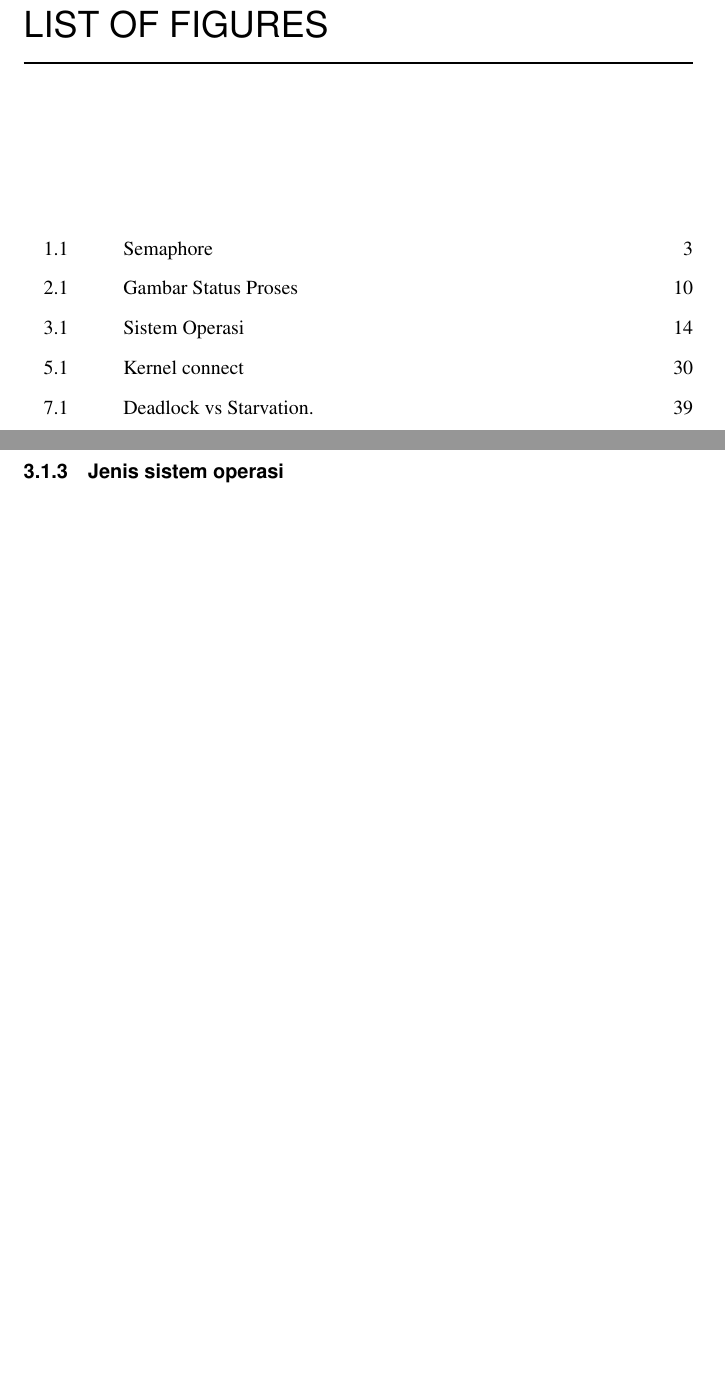
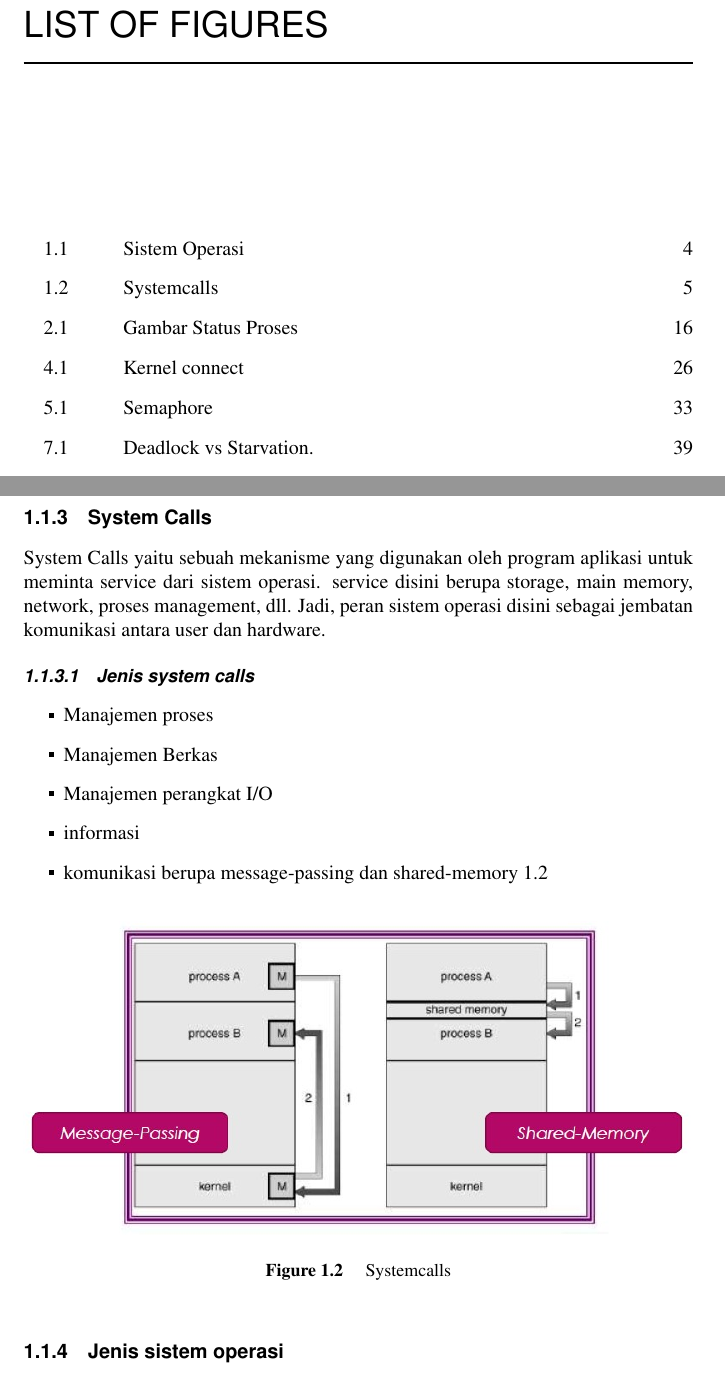
Before and after one commit to BukuInformatika/SistemOperasi, a LaTeX thesis (main.tex, which reads section/SISTEMOPERASI.tex): two parts of pages 30 and 48 of 100 before the commit and two parts of pages 30 and 38 of 100 after it, joined at a grey line, cut so that both start at the same text, the shorter picture padded with empty space. The pictures show the PDF file main.pdf that the author committed with the source.

Commit message:
menambahkan system calls

```diff
--- a/section/SISTEMOPERASI.tex
+++ b/section/SISTEMOPERASI.tex
@@ -23,3 +23,10 @@
 		\item sebagai wadah/tempat pengelolaan daya dan pengalokasian data.
 		\item sebagai penerjemah bahasa biner lalu ditampilkan ke monitor berupa kombinasi teks dan grafis.
 		\end{enumerate}
+\subsection{System Calls}
+System Calls yaitu sebuah mekanisme yang digunakan oleh program aplikasi untuk meminta service dari sistem operasi. service disini berupa storage, main memory, network, proses management, dll. Jadi, peran sistem operasi disini sebagai jembatan komunikasi antara user dan hardware.
+\subsubsection{Jenis system calls}
+\begin{itemize}
+\item Manajemen proses
+\item Manajemen Berkas
+\item Manajemen perangkat I/O
@@ -26,3 +37,7 @@
+		\centerline{\includegraphics[width=1\textwidth]{figures/message-parsing.JPG}}
+		\caption{Systemcalls}
+		\label{SC}
+	\end{figure}
 \subsection{Jenis sistem operasi}
 \subsubsection{Single dan multi-tasking}
 	\begin{enumerate}
```
Also changed, not shown: main.tex (+13 -11 lines), figures/message-parsing.jpg (added), main.pdf, section/SISTEMOPERASI.tex (5 more changed lines).
